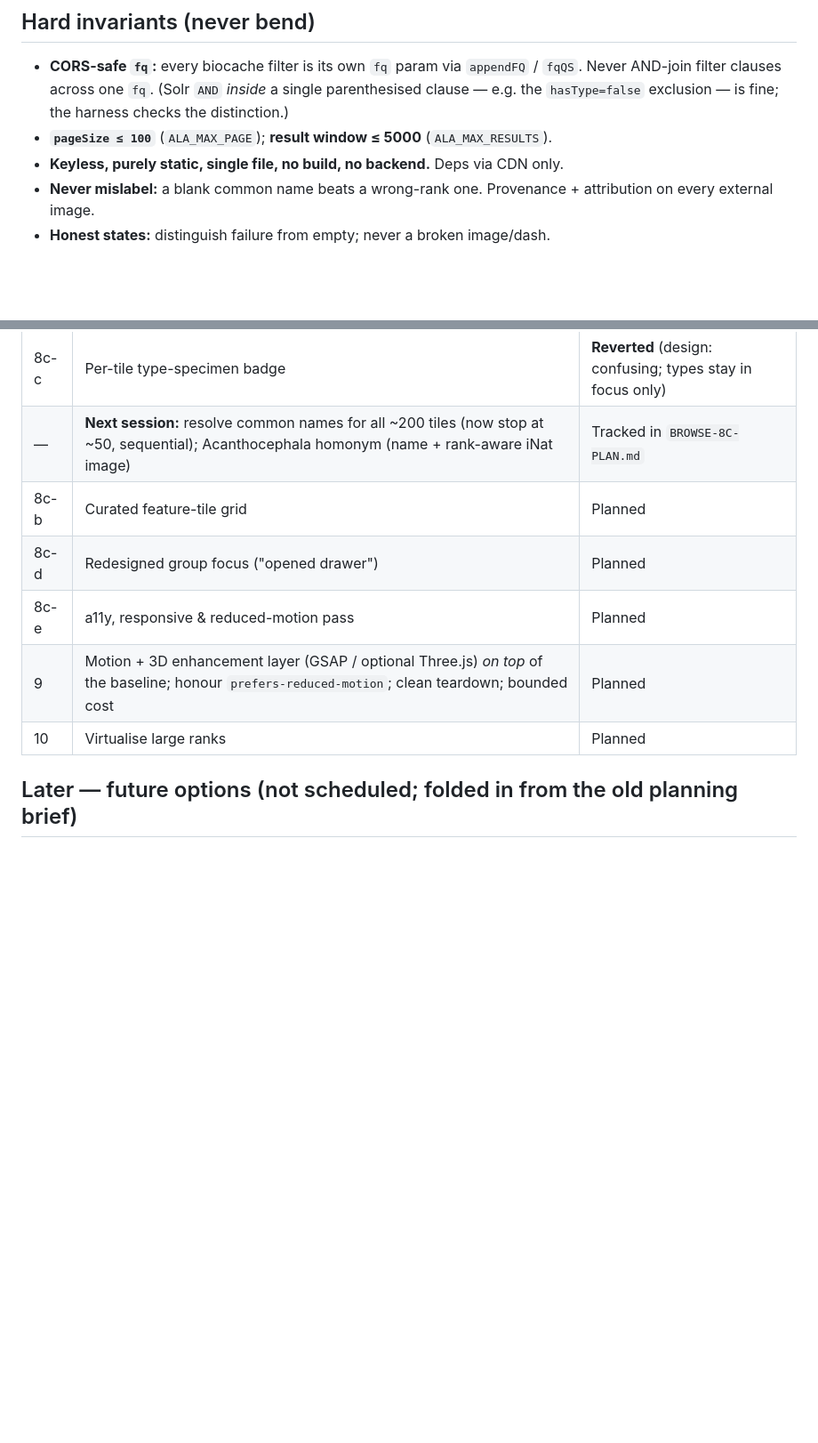
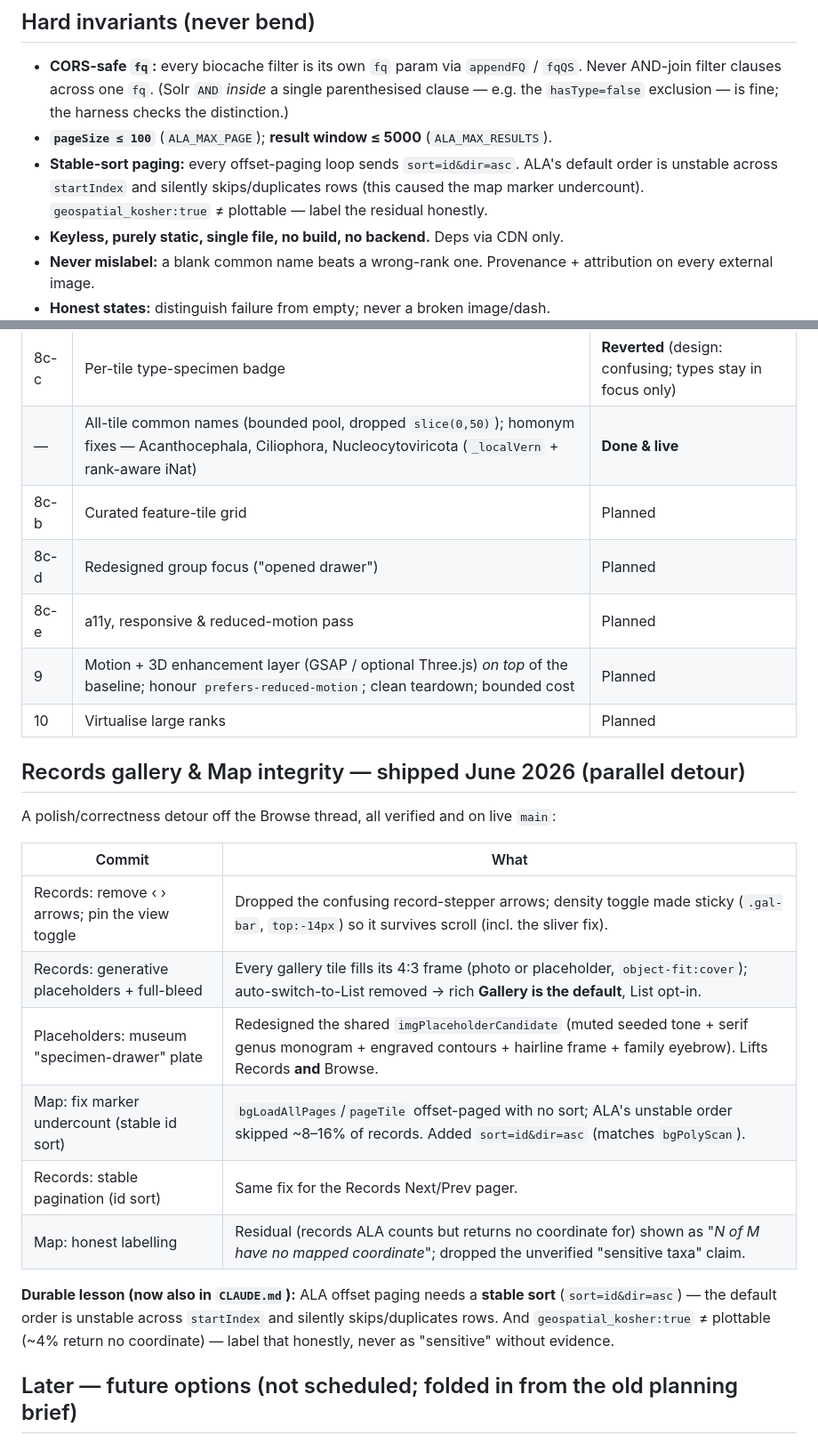
Before and after one commit to Lily-LMK/QM-Explorer, a Markdown page: docs/ROADMAP.md, 2 parts joined by grey strips. Shown at 89% size. Rendered like a GitHub page; blank space fills up the shorter version.

```diff
--- a/docs/ROADMAP.md
+++ b/docs/ROADMAP.md
@@ -28,6 +28,9 @@ earned by making the foundation correct first — not by polishing visuals over
   *inside* a single parenthesised clause — e.g. the `hasType=false` exclusion — is
   fine; the harness checks the distinction.)
 - **`pageSize ≤ 100`** (`ALA_MAX_PAGE`); **result window ≤ 5000** (`ALA_MAX_RESULTS`).
+- **Stable-sort paging:** every offset-paging loop sends `sort=id&dir=asc`. ALA's default
+  order is unstable across `startIndex` and silently skips/duplicates rows (this caused the
+  map marker undercount). `geospatial_kosher:true` ≠ plottable — label the residual honestly.
 - **Keyless, purely static, single file, no build, no backend.** Deps via CDN only.
 - **Never mislabel:** a blank common name beats a wrong-rank one. Provenance +
   attribution on every external image.
@@ -75,12 +78,30 @@ split into slices and is shipping to live `main` per verified slice (maintenance
 | 8c-a | Keyboard-operable tiles + image-source provenance overlay (+ tidy iNat credits) | **Done & live** |
 | — | Grid capped to the top 200 groups by record count | **Done & live** |
 | 8c-c | Per-tile type-specimen badge | **Reverted** (design: confusing; types stay in focus only) |
-| — | **Next session:** resolve common names for all ~200 tiles (now stop at ~50, sequential); Acanthocephala homonym (name + rank-aware iNat image) | Tracked in `BROWSE-8C-PLAN.md` |
+| — | All-tile common names (bounded pool, dropped `slice(0,50)`); homonym fixes — Acanthocephala, Ciliophora, Nucleocytoviricota (`_localVern` + rank-aware iNat) | **Done & live** |
 | 8c-b | Curated feature-tile grid | Planned |
 | 8c-d | Redesigned group focus ("opened drawer") | Planned |
 | 8c-e | a11y, responsive & reduced-motion pass | Planned |
 | 9 | Motion + 3D enhancement layer (GSAP / optional Three.js) *on top* of the baseline; honour `prefers-reduced-motion`; clean teardown; bounded cost | Planned |
 | 10 | Virtualise large ranks | Planned |
+
+## Records gallery & Map integrity — shipped June 2026 (parallel detour)
+
+A polish/correctness detour off the Browse thread, all verified and on live `main`:
+
+| Commit | What |
+|---|---|
+| Records: remove ‹ › arrows; pin the view toggle | Dropped the confusing record-stepper arrows; density toggle made sticky (`.gal-bar`, `top:-14px`) so it survives scroll (incl. the sliver fix). |
+| Records: generative placeholders + full-bleed | Every gallery tile fills its 4:3 frame (photo or placeholder, `object-fit:cover`); auto-switch-to-List removed → rich **Gallery is the default**, List opt-in. |
+| Placeholders: museum "specimen-drawer" plate | Redesigned the shared `imgPlaceholderCandidate` (muted seeded tone + serif genus monogram + engraved contours + hairline frame + family eyebrow). Lifts Records **and** Browse. |
+| Map: fix marker undercount (stable id sort) | `bgLoadAllPages`/`pageTile` offset-paged with no sort; ALA's unstable order skipped ~8–16% of records. Added `sort=id&dir=asc` (matches `bgPolyScan`). |
+| Records: stable pagination (id sort) | Same fix for the Records Next/Prev pager. |
+| Map: honest labelling | Residual (records ALA counts but returns no coordinate for) shown as "*N of M have no mapped coordinate*"; dropped the unverified "sensitive taxa" claim. |
+
+**Durable lesson (now also in `CLAUDE.md`):** ALA offset paging needs a **stable sort**
+(`sort=id&dir=asc`) — the default order is unstable across `startIndex` and silently
+skips/duplicates rows. And `geospatial_kosher:true` ≠ plottable (~4% return no coordinate)
+— label that honestly, never as "sensitive" without evidence.
 
 ## Later — future options (not scheduled; folded in from the old planning brief)
 
```
Also changed, not shown: CLAUDE.md (+44 -34 lines), docs/BROWSE-8C-PLAN.md (+17 -1 lines).
